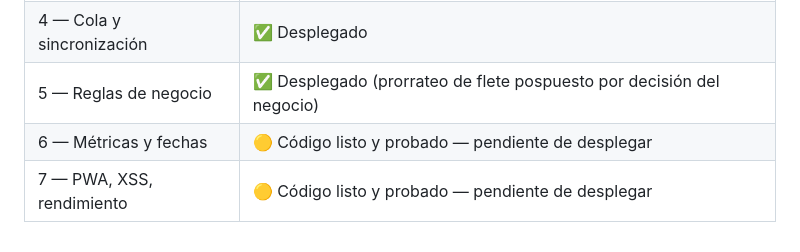
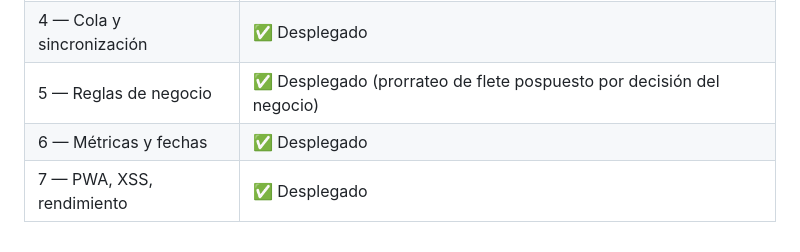
Before and after one commit to jesusx26x/Sistema-PDLSC, a Markdown page: PLAN_CORRECCION.md, the part around the change. Drawn GitHub-style.

Commit message:
docs: plan de correccion - fases 6 y 7 desplegadas
Co-Authored-By: Claude Opus 5.5 <noreply@anthropic.com>

```diff
--- a/PLAN_CORRECCION.md
+++ b/PLAN_CORRECCION.md
@@ -136,5 +136,5 @@ Los códigos (C1, A3, M5…) refieren a los hallazgos de esa auditoría.
 | 3 — Conciliación | ✅ Desplegado y datos corregidos (tanque duplicado + 2 productos con 62 u. de más) |
 | 4 — Cola y sincronización | ✅ Desplegado |
 | 5 — Reglas de negocio | ✅ Desplegado (prorrateo de flete pospuesto por decisión del negocio) |
-| 6 — Métricas y fechas | 🟡 Código listo y probado — pendiente de desplegar |
-| 7 — PWA, XSS, rendimiento | 🟡 Código listo y probado — pendiente de desplegar |
+| 6 — Métricas y fechas | ✅ Desplegado |
+| 7 — PWA, XSS, rendimiento | ✅ Desplegado |
```
